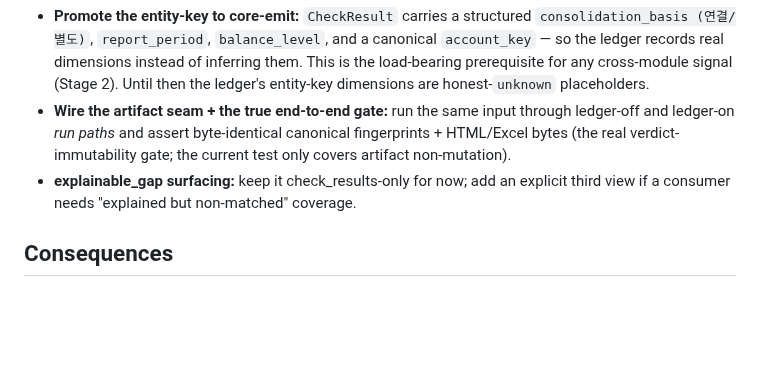
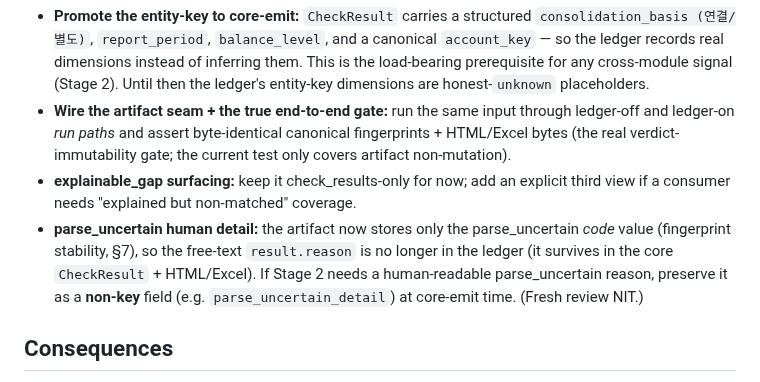
Before and after one commit to capitalparser/dart-footing-reconciler, a Markdown page: docs/adr/0017-ledger-stage1-code-review-findings.md, the part around the change. Rendered like a GitHub page; blank space fills up the shorter version.

Commit message:
docs(adr): record fresh-review NIT — preserve parse_uncertain detail at core-emit
Fresh review of f82a739 = clean-to-merge. Add deferred note: the artifact now drops
the free-text parse_uncertain reason (fingerprint stability); preserve it as a non-key
field at core-emit time if Stage 2 needs a human-readable reason.

Co-Authored-By: Claude Opus 4.8 (1M context) <noreply@anthropic.com>

```diff
--- a/docs/adr/0017-ledger-stage1-code-review-findings.md
+++ b/docs/adr/0017-ledger-stage1-code-review-findings.md
@@ -42,6 +42,7 @@ These are **core changes** that belong with the entity-keyed strangler migration
 - **Promote the entity-key to core-emit:** `CheckResult` carries a structured `consolidation_basis (연결/별도)`, `report_period`, `balance_level`, and a canonical `account_key` — so the ledger records real dimensions instead of inferring them. This is the load-bearing prerequisite for any cross-module signal (Stage 2). Until then the ledger's entity-key dimensions are honest-`unknown` placeholders.
 - **Wire the artifact seam + the true end-to-end gate:** run the same input through ledger-off and ledger-on *run paths* and assert byte-identical canonical fingerprints + HTML/Excel bytes (the real verdict-immutability gate; the current test only covers artifact non-mutation).
 - **explainable_gap surfacing:** keep it check_results-only for now; add an explicit third view if a consumer needs "explained but non-matched" coverage.
+- **parse_uncertain human detail:** the artifact now stores only the parse_uncertain *code* value (fingerprint stability, §7), so the free-text `result.reason` is no longer in the ledger (it survives in the core `CheckResult` + HTML/Excel). If Stage 2 needs a human-readable parse_uncertain reason, preserve it as a **non-key** field (e.g. `parse_uncertain_detail`) at core-emit time. (Fresh review NIT.)
 
 ## Consequences
 
```
